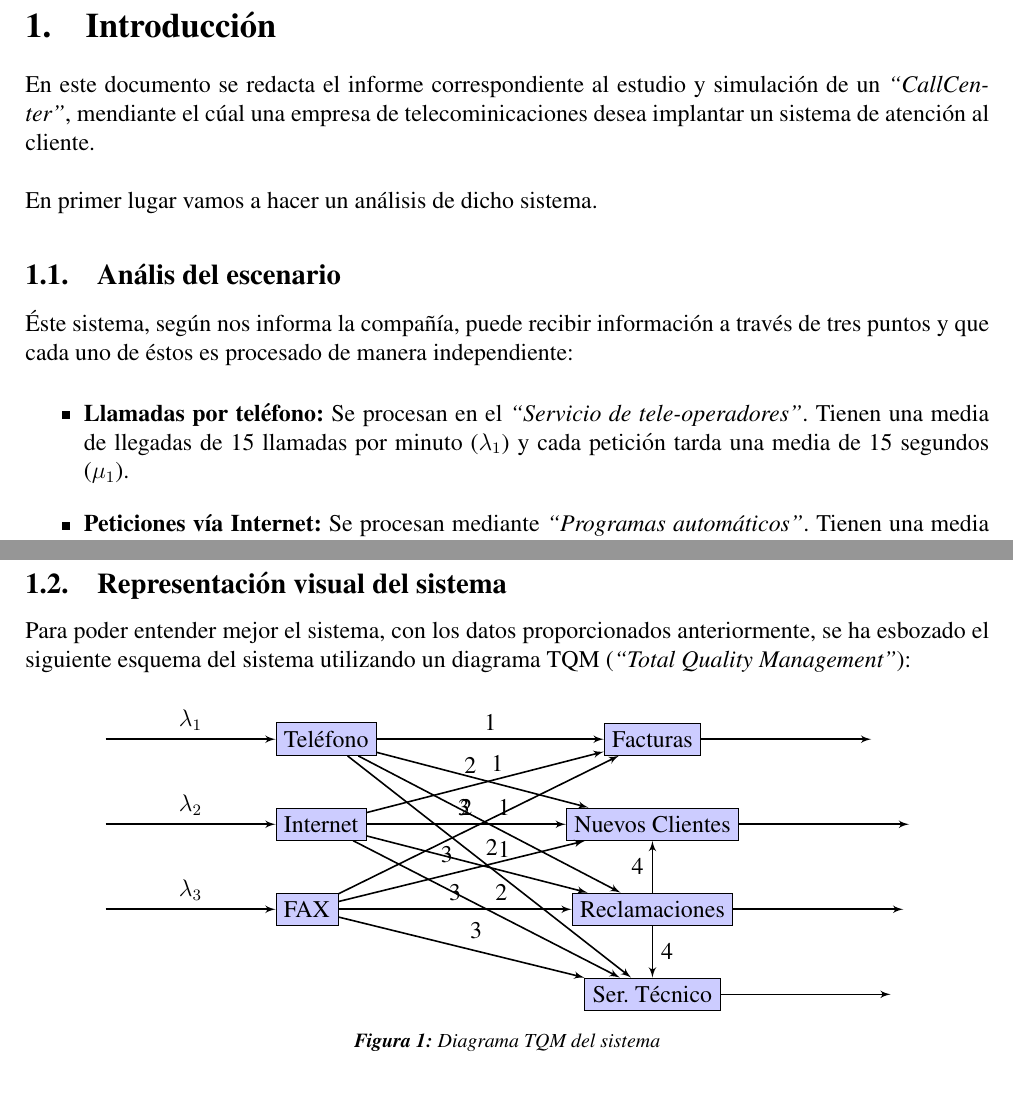
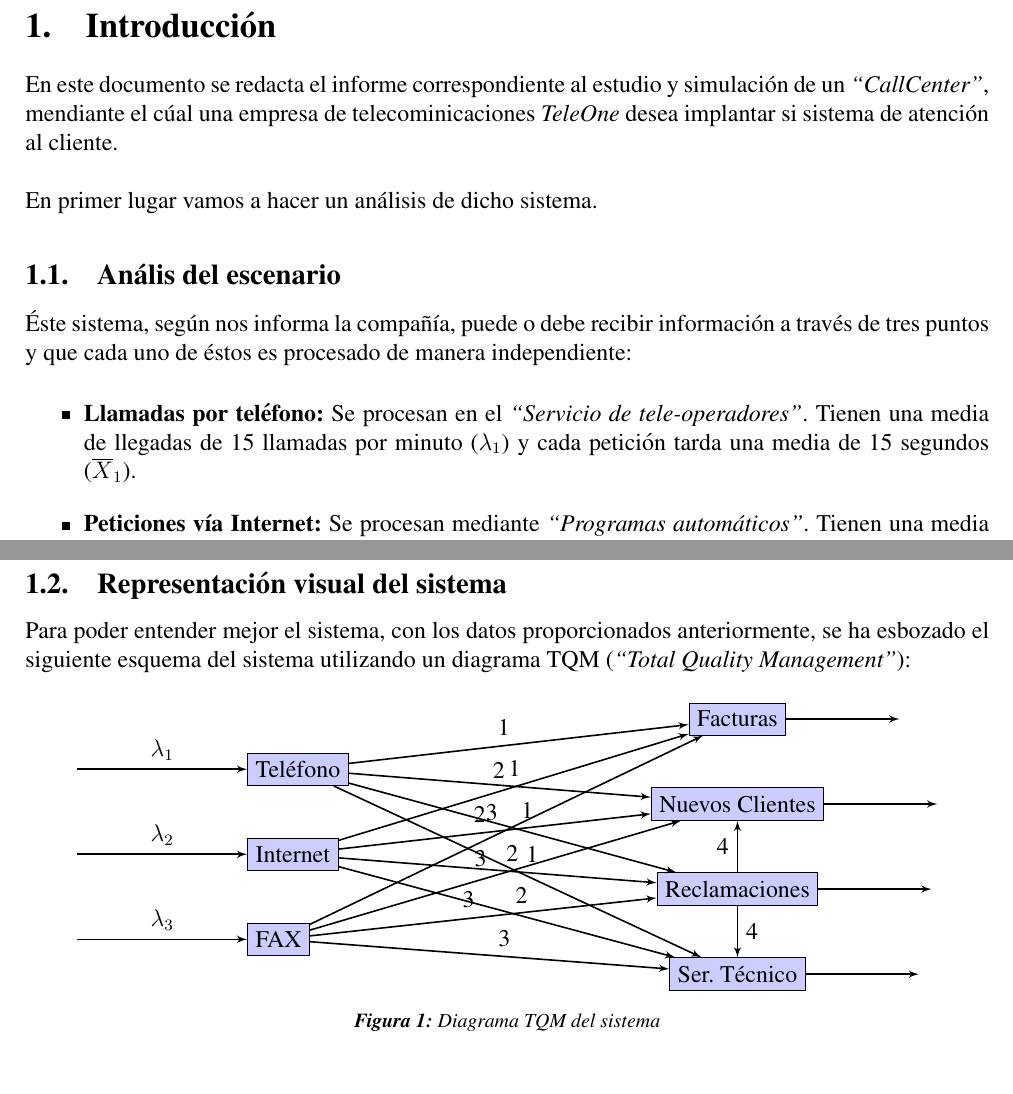
Before and after one commit to jalcaldea/IO-practica3, a LaTeX document (memoria/memoria.tex, which reads memoria/partes/1.tex): two parts of pages 3 and 4 of 4, joined at a grey line, cut so that both start at the same text. Compiled offline with pdfLaTeX.

Commit message:
Correcciones en parte 1

```diff
--- a/memoria/partes/1.tex
+++ b/memoria/partes/1.tex
@@ -1,16 +1,16 @@
 \section{Introducción}
 
-En este documento se redacta el informe correspondiente al estudio y simulación de un \emph{``CallCenter''}, mendiante el cúal una empresa de telecominicaciones desea implantar un sistema de atención al cliente.\\
+En este documento se redacta el informe correspondiente al estudio y simulación de un \emph{``CallCenter''}, mendiante el cúal una empresa de telecominicaciones \emph{TeleOne} desea implantar si sistema de atención al cliente.\\
 
 En primer lugar vamos a hacer un análisis de dicho sistema.
 
 \subsection{Anális del escenario}
-Éste sistema, según nos informa la compañía, puede recibir información a través de tres puntos y que cada uno de éstos es procesado de manera independiente:
+Éste sistema, según nos informa la compañía, puede o debe recibir información a través de tres puntos y que cada uno de éstos es procesado de manera independiente:
 
 \begin{itemize}
-  \item \textbf{Llamadas por teléfono:} Se procesan en el \emph{``Servicio de tele-operadores''}. Tienen una media de llegadas de 15 llamadas por minuto ($\lambda_{1}$) y cada petición tarda una media de 15 segundos ($\mu_{1}$).
-  \item \textbf{Peticiones vía Internet:} Se procesan mediante \emph{``Programas automáticos''}. Tienen una media de llegadas de 20 peticiones por minuto ($\lambda_{2}$) y cada petición tarda una media de 10 segundos ($\mu_{2}$).
-  \item \textbf{Peticiones vía FAX:} Son procesadas por \emph{``Operadores de fax''}. Tienen una media de llegadas de 3 peticiones por minuto ($\lambda_{3}$) y cada petición tarda una media de 60 segundos ($\mu_{3}$).
+  \item \textbf{Llamadas por teléfono:} Se procesan en el \emph{``Servicio de tele-operadores''}. Tienen una media de llegadas de 15 llamadas por minuto ($\lambda_{1}$) y cada petición tarda una media de 15 segundos ($\overline{X}_{1}$).
+  \item \textbf{Peticiones vía Internet:} Se procesan mediante \emph{``Programas automáticos''}. Tienen una media de llegadas de 20 peticiones por minuto ($\lambda_{2}$) y cada petición tarda una media de 10 segundos ($\overline{X}_{2}$).
+  \item \textbf{Peticiones vía FAX:} Son procesadas por \emph{``Operadores de fax''}. Tienen una media de llegadas de 3 peticiones por minuto ($\lambda_{3}$) y cada petición tarda una media de 60 segundos ($\overline{X}_{3}$).
 \end{itemize}
 
 Se explicita que las peticiones serán procesadas en orden de llegada y que esperaran en caso de que el servidor esté ocupado, por lo que suponemos que cada servidor dispone de una cola infinita para recibir peticiones.\\
@@ -68,16 +68,16 @@ Para poder entender mejor el sistema, con los datos proporcionados anteriormente
     (s3) edge node {3} (s7)
     (s6) edge node {4} (s7);
 
-    \path[->] node[right=0cm and 3cm of s4] (f1) {}
+    \path[->] node[right=0cm and 2cm of s4] (f1) {}
     (s4) edge node {} (f1);
 
-    \path[->] node[right=0cm and 3cm of s5] (f2) {}
+    \path[->] node[right=0cm and 2cm of s5] (f2) {}
     (s5) edge node {} (f2);
 
-    \path[->] node[right=0cm and 3cm of s6] (f3) {}
+    \path[->] node[right=0cm and 2cm of s6] (f3) {}
     (s6) edge node {} (f3);
 
-    \path[->] node[right=0cm and 3cm of s7] (f4) {}
+    \path[->] node[right=0cm and 2cm of s7] (f4) {}
     (s7) edge node {} (f4);
 
   \end{tikzpicture}}
```
Also changed, not shown: memoria/memoria.pdf, memoria/partes/1.tex (4 more changed lines).
